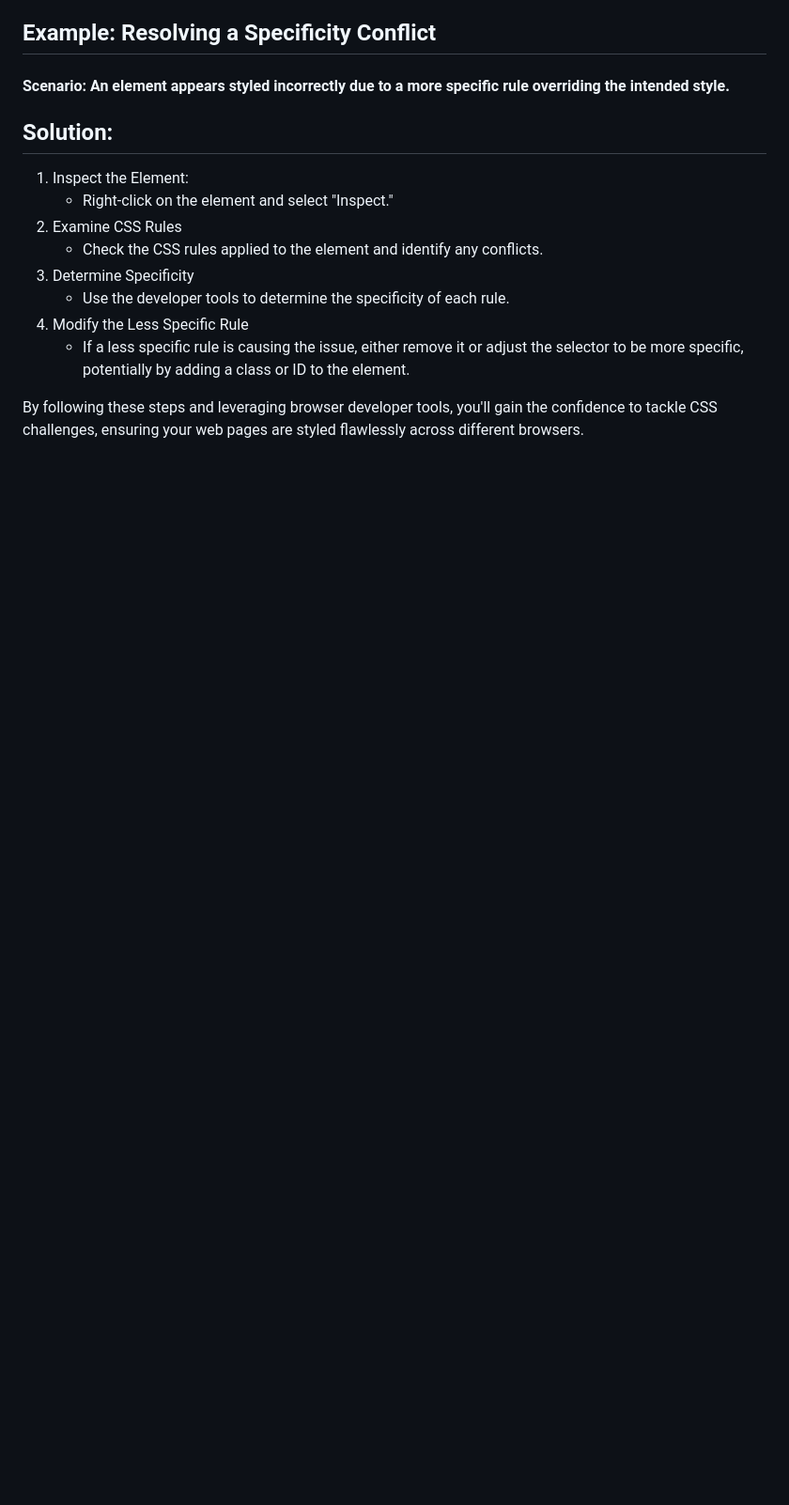
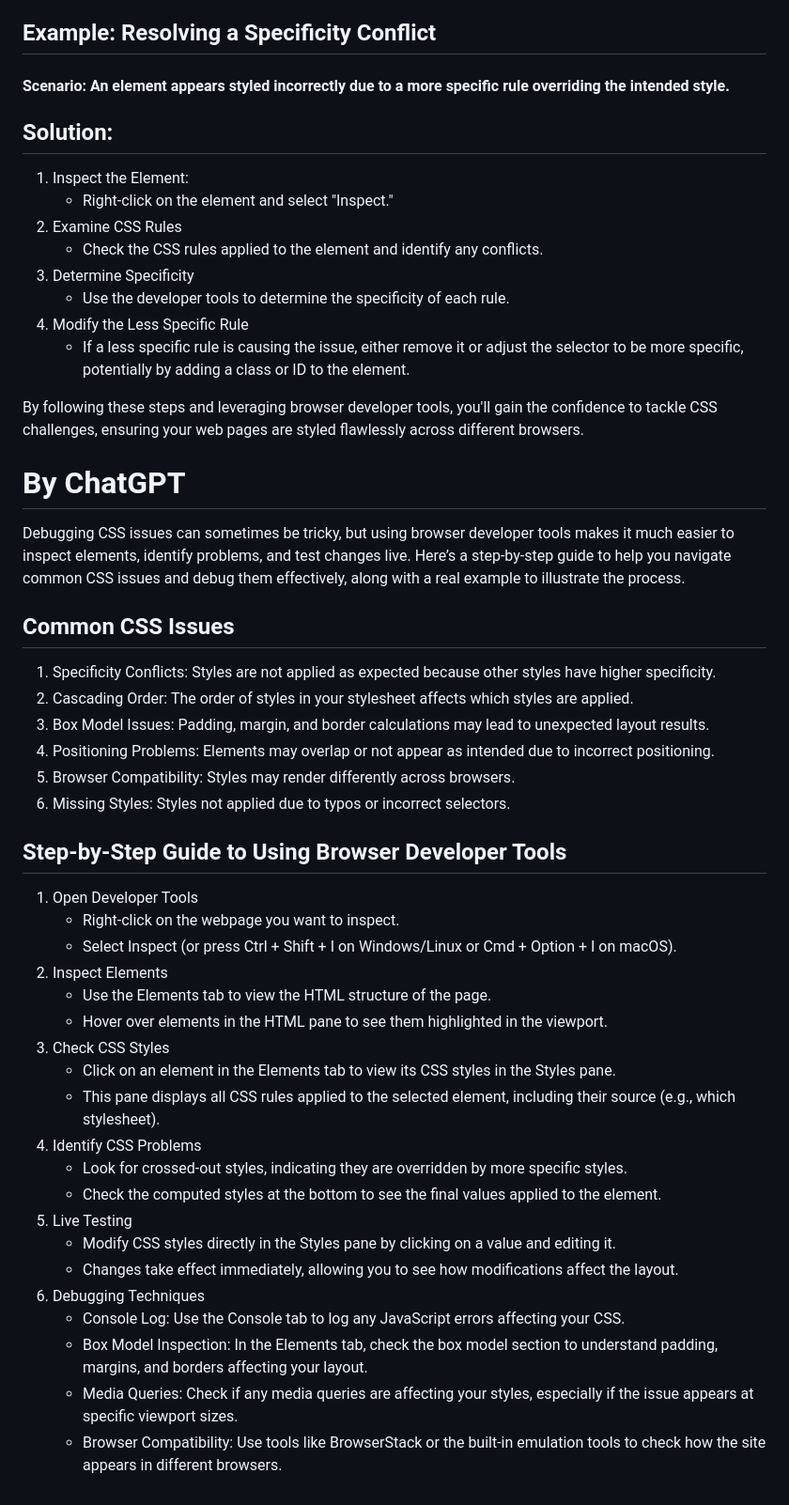
Before and after one commit to Panha32/HW-WCT, a Markdown page: Day5/task4 - CSS I/readme.md, the part around the change. Shown at 94% size. Drawn GitHub-style; blank space fills up the shorter version.

Commit message:
third commit IV

```diff
--- a/Day5/task4 - CSS I/readme.md
+++ b/Day5/task4 - CSS I/readme.md
@@ -54,3 +54,39 @@ Thankfully, most browsers offer built-in developer tools to assist with debuggin
     - If a less specific rule is causing the issue, either remove it or adjust the selector to be more specific, potentially by adding a class or ID to the element.
 
 By following these steps and leveraging browser developer tools, you'll gain the confidence to tackle CSS challenges, ensuring your web pages are styled flawlessly across different browsers.
+
+# By ChatGPT
+
+Debugging CSS issues can sometimes be tricky, but using browser developer tools makes it much easier to inspect elements, identify problems, and test changes live. Here’s a step-by-step guide to help you navigate common CSS issues and debug them effectively, along with a real example to illustrate the process.
+
+## Common CSS Issues
+
+1. Specificity Conflicts: Styles are not applied as expected because other styles have higher specificity.
+2. Cascading Order: The order of styles in your stylesheet affects which styles are applied.
+3. Box Model Issues: Padding, margin, and border calculations may lead to unexpected layout results.
+4. Positioning Problems: Elements may overlap or not appear as intended due to incorrect positioning.
+5. Browser Compatibility: Styles may render differently across browsers.
+6. Missing Styles: Styles not applied due to typos or incorrect selectors.
+
+## Step-by-Step Guide to Using Browser Developer Tools
+
+1. Open Developer Tools
+    - Right-click on the webpage you want to inspect.
+    - Select Inspect (or press Ctrl + Shift + I on Windows/Linux or Cmd + Option + I on macOS).
+2. Inspect Elements
+    - Use the Elements tab to view the HTML structure of the page.
+    - Hover over elements in the HTML pane to see them highlighted in the viewport.
+3. Check CSS Styles
+    - Click on an element in the Elements tab to view its CSS styles in the Styles pane.
+    - This pane displays all CSS rules applied to the selected element, including their source (e.g., which stylesheet).
+4. Identify CSS Problems
+    - Look for crossed-out styles, indicating they are overridden by more specific styles.
+    - Check the computed styles at the bottom to see the final values applied to the element.
+5. Live Testing
+    - Modify CSS styles directly in the Styles pane by clicking on a value and editing it.
+    - Changes take effect immediately, allowing you to see how modifications affect the layout.
+6. Debugging Techniques
+    - Console Log: Use the Console tab to log any JavaScript errors affecting your CSS.
+    - Box Model Inspection: In the Elements tab, check the box model section to understand padding, margins, and borders affecting your layout.
+    - Media Queries: Check if any media queries are affecting your styles, especially if the issue appears at specific viewport sizes.
+    - Browser Compatibility: Use tools like BrowserStack or the built-in emulation tools to check how the site appears in different browsers.
```
